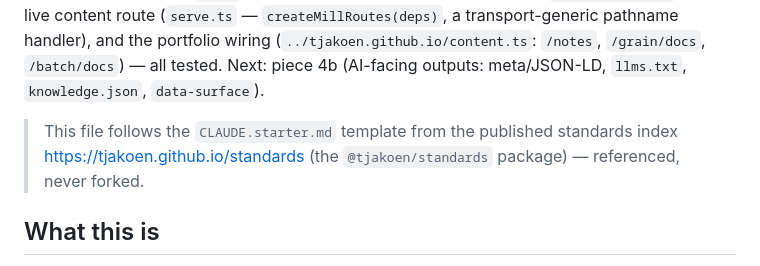
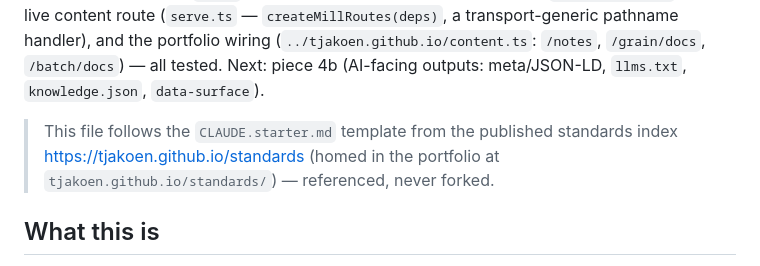
Before and after one commit to tjakoen/grain, a Markdown page: CLAUDE.md, the part around the change. Drawn GitHub-style.

Commit message:
Standards folded into the portfolio: drop the retired @tjakoen/standards-package language
The standards source now lives in the portfolio (tjakoen.github.io/standards/, published at
/standards) since the 2026-07-09 fold-in; the @tjakoen/standards package is retired. This
CLAUDE.md header points at the home + published URL, which are unchanged.

```diff
--- a/CLAUDE.md
+++ b/CLAUDE.md
@@ -9,7 +9,7 @@ wiring (`../tjakoen.github.io/content.ts`: `/notes`, `/grain/docs`, `/batch/docs
 piece 4b (AI-facing outputs: meta/JSON-LD, `llms.txt`, `knowledge.json`, `data-surface`).
 
 > This file follows the `CLAUDE.starter.md` template from the published standards index
-> <https://tjakoen.github.io/standards> (the `@tjakoen/standards` package) — referenced, never forked.
+> <https://tjakoen.github.io/standards> (homed in the portfolio at `tjakoen.github.io/standards/`) — referenced, never forked.
 
 ## What this is
 
```
